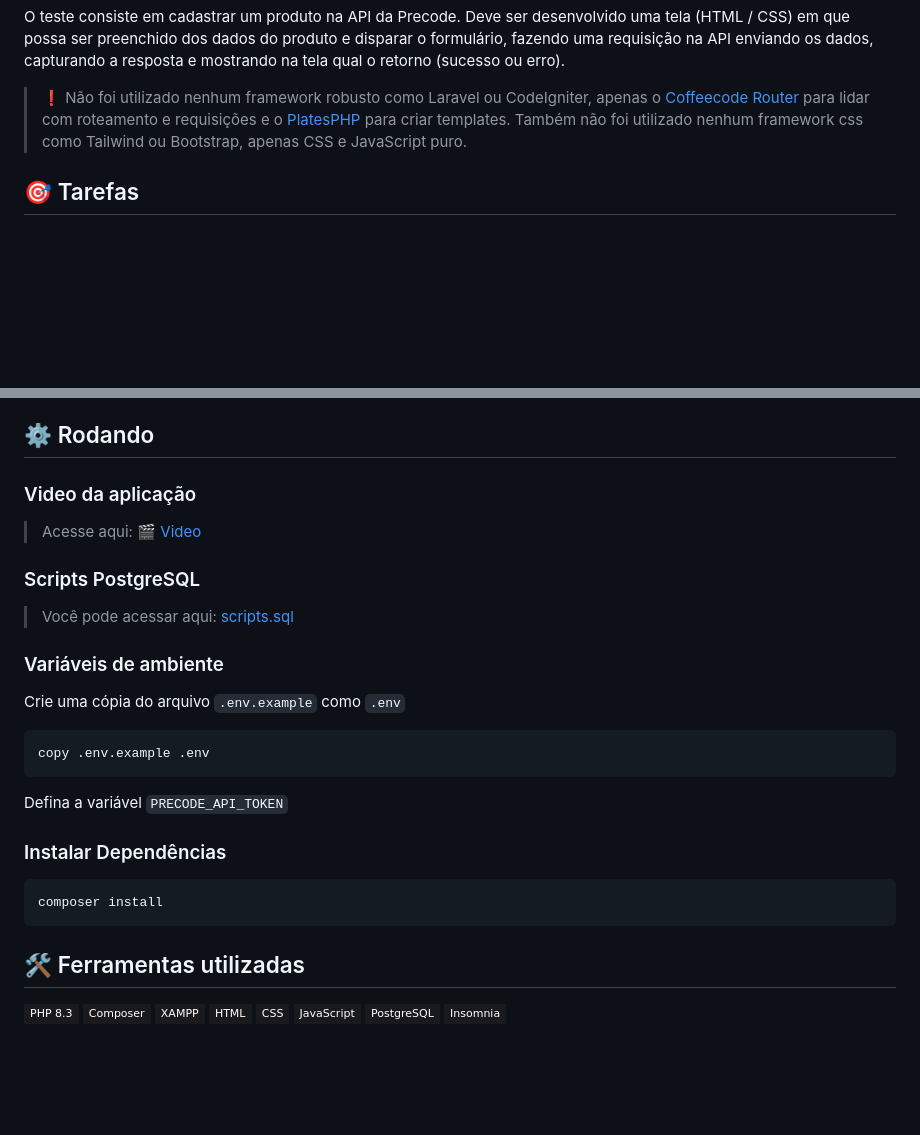
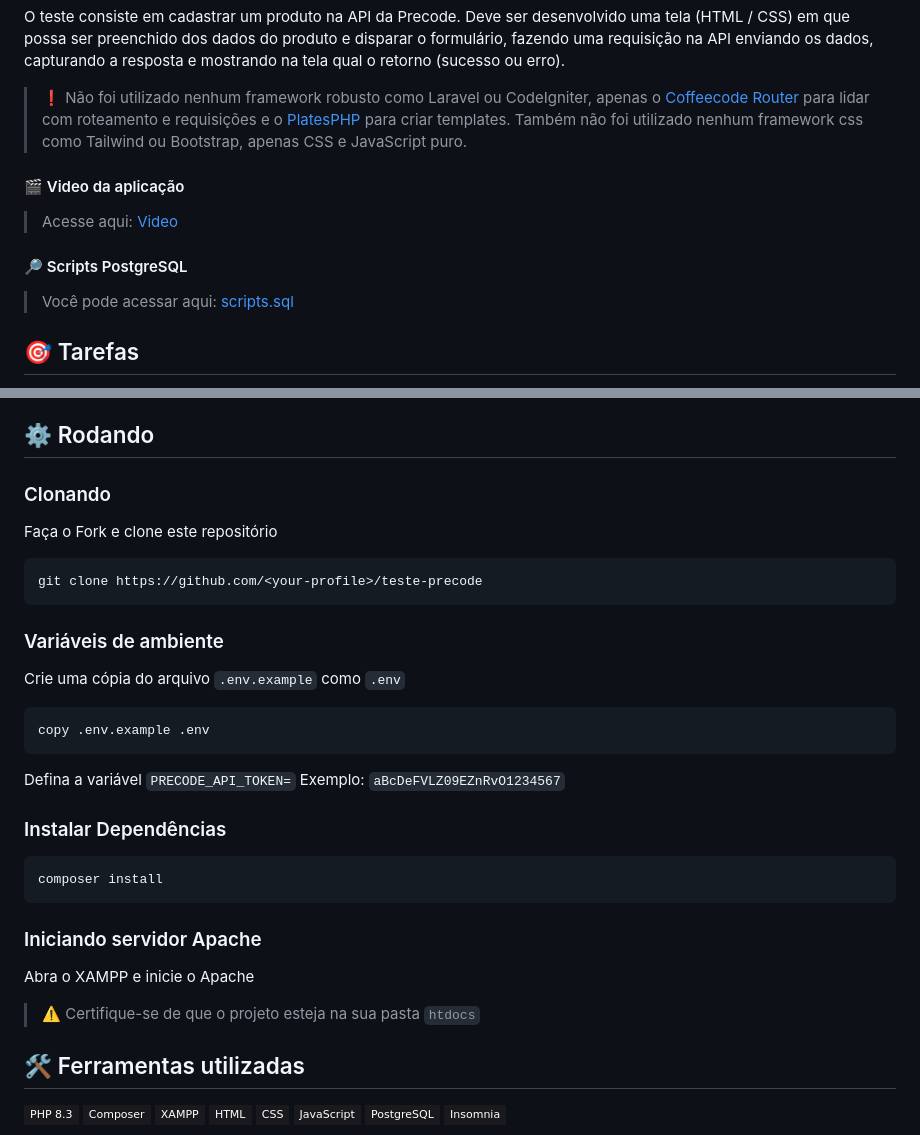
Before and after one commit to Gustavohps10/teste-precode, a Markdown page: README.md, 2 parts joined by grey strips. Drawn GitHub-style; badges without logos; blank space fills up the shorter version.

Commit message:
docs: update README.md

````diff
--- a/README.md
+++ b/README.md
@@ -14,6 +14,12 @@
 O teste consiste em cadastrar um produto na API da Precode. Deve ser desenvolvido uma tela (HTML / CSS) em que possa ser preenchido dos dados do produto e disparar o formulário, fazendo uma requisição na API enviando os dados, capturando a resposta e mostrando na tela qual o retorno (sucesso ou erro).
 > ❗ Não foi utilizado nenhum framework robusto como Laravel ou CodeIgniter, apenas o [Coffeecode Router](https://packagist.org/packages/coffeecode/router) para lidar com roteamento e requisições e o [PlatesPHP](https://platesphp.com/) para criar templates. Também não foi utilizado nenhum framework css como Tailwind ou Bootstrap, apenas CSS e JavaScript puro.
 
+#### :clapper: Video da aplicação
+> Acesse aqui: [Video](https://player.livepush.io/emvH4PeH_-_VG)
+
+#### :mag_right: Scripts PostgreSQL
+> Você pode acessar aqui: [scripts.sql](https://github.com/Gustavohps10/teste-precode/blob/main/scripts.sql)
+
 ## :dart: Tarefas
 - [x] Cadastrar Produto
 - [x] Criar consultas no banco PostgreSQL
@@ -26,23 +32,27 @@ O teste consiste em cadastrar um produto na API da Precode. Deve ser desenvolvid
 
 ## :gear: Rodando
 
-### Video da aplicação
-> Acesse aqui: 🎬 [Video](https://player.livepush.io/emvH4PeH_-_VG)
-
-### Scripts PostgreSQL
-> Você pode acessar aqui: [scripts.sql](https://github.com/Gustavohps10/teste-precode/blob/main/scripts.sql)
+### Clonando
+Faça o Fork e clone este repositório
+```
+git clone https://github.com/<your-profile>/teste-precode
+```
 
 ### Variáveis de ambiente
 Crie uma cópia do arquivo ```.env.example``` como ```.env```
 ```
 copy .env.example .env
 ```
-Defina a variável `PRECODE_API_TOKEN`
+Defina a variável `PRECODE_API_TOKEN=` Exemplo: `aBcDeFVLZ09EZnRvO1234567`
 
 ### Instalar Dependências
 ```
 composer install
 ```
+
+### Iniciando servidor Apache
+Abra o XAMPP e inicie o Apache
+>⚠️ Certifique-se de que o projeto esteja na sua pasta `htdocs`
 
 ## :hammer_and_wrench: Ferramentas utilizadas
 <p>
````
